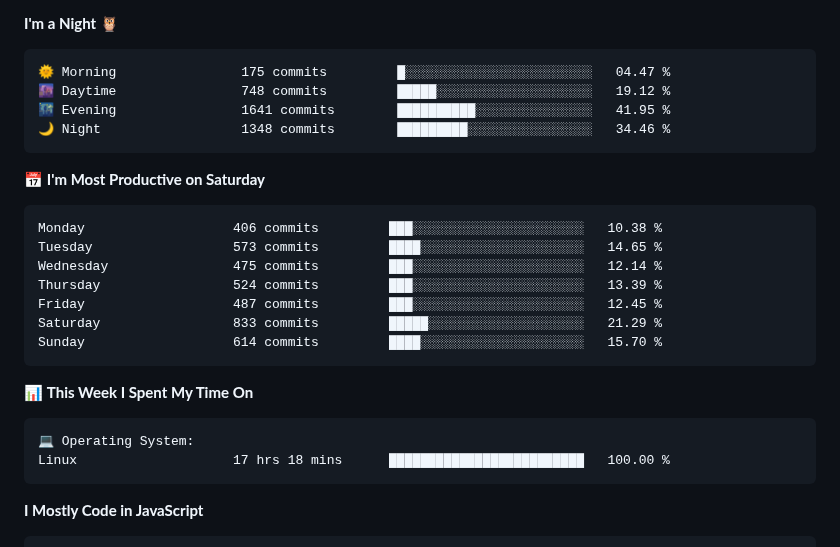
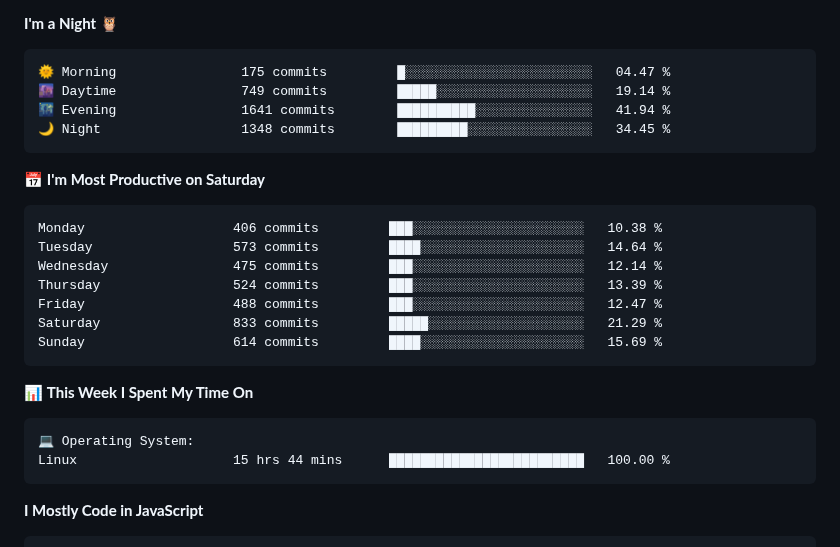
Before and after one commit to AariyanApu/aariyanapu, a Markdown page: README.md, the part around the change. GitHub-like rendering.

Commit message:
Updated with Dev Metrics

````diff
--- a/README.md
+++ b/README.md
@@ -52,20 +52,20 @@
 
 ```text
 🌞 Morning                175 commits         █░░░░░░░░░░░░░░░░░░░░░░░░   04.47 %
-🌆 Daytime                748 commits         █████░░░░░░░░░░░░░░░░░░░░   19.12 %
-🌃 Evening                1641 commits        ██████████░░░░░░░░░░░░░░░   41.95 %
-🌙 Night                  1348 commits        █████████░░░░░░░░░░░░░░░░   34.46 %
+🌆 Daytime                749 commits         █████░░░░░░░░░░░░░░░░░░░░   19.14 %
+🌃 Evening                1641 commits        ██████████░░░░░░░░░░░░░░░   41.94 %
+🌙 Night                  1348 commits        █████████░░░░░░░░░░░░░░░░   34.45 %
 ```
 📅 **I'm Most Productive on Saturday**
 
 ```text
 Monday                   406 commits         ███░░░░░░░░░░░░░░░░░░░░░░   10.38 %
-Tuesday                  573 commits         ████░░░░░░░░░░░░░░░░░░░░░   14.65 %
+Tuesday                  573 commits         ████░░░░░░░░░░░░░░░░░░░░░   14.64 %
 Wednesday                475 commits         ███░░░░░░░░░░░░░░░░░░░░░░   12.14 %
 Thursday                 524 commits         ███░░░░░░░░░░░░░░░░░░░░░░   13.39 %
-Friday                   487 commits         ███░░░░░░░░░░░░░░░░░░░░░░   12.45 %
+Friday                   488 commits         ███░░░░░░░░░░░░░░░░░░░░░░   12.47 %
 Saturday                 833 commits         █████░░░░░░░░░░░░░░░░░░░░   21.29 %
-Sunday                   614 commits         ████░░░░░░░░░░░░░░░░░░░░░   15.70 %
+Sunday                   614 commits         ████░░░░░░░░░░░░░░░░░░░░░   15.69 %
 ```
 
 
@@ -73,7 +73,7 @@ Sunday                   614 commits         ████░░░░░░░
 
 ```text
 💻 Operating System:
-Linux                    17 hrs 18 mins      █████████████████████████   100.00 %
+Linux                    15 hrs 44 mins      █████████████████████████   100.00 %
 ```
 
 **I Mostly Code in JavaScript**
````
